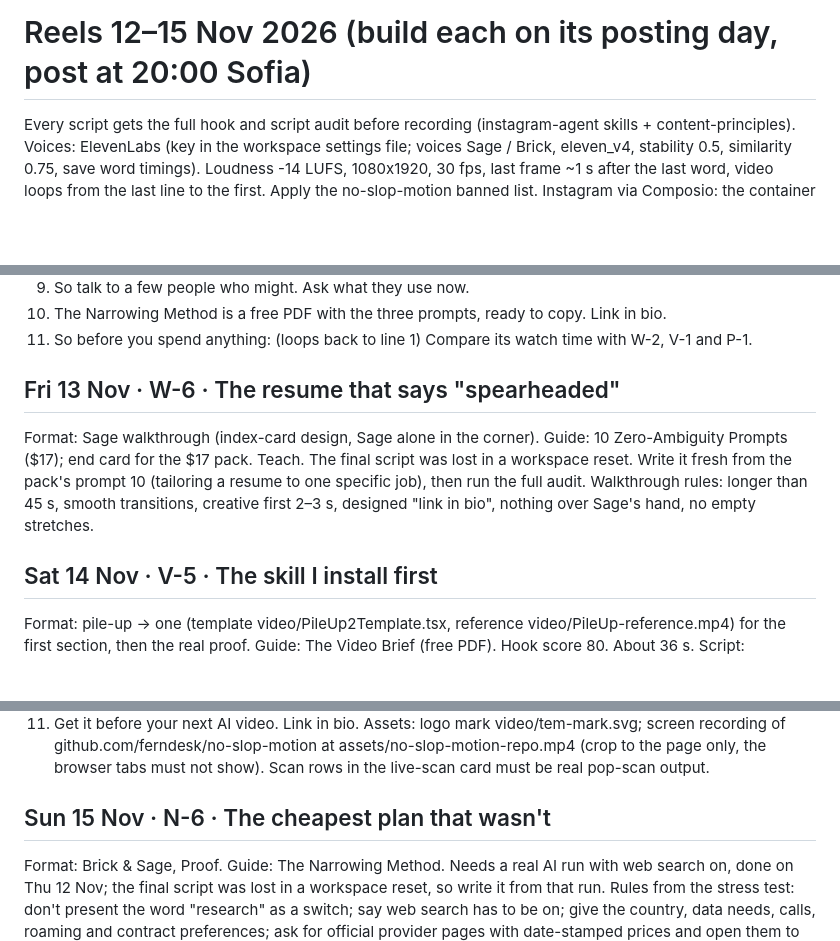
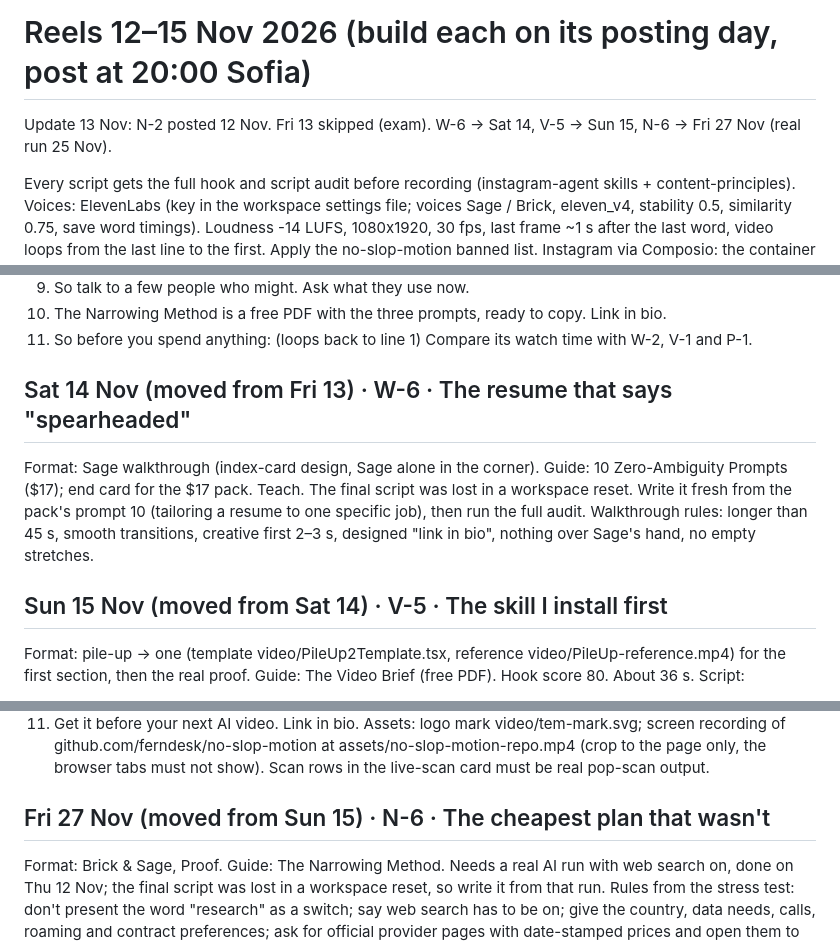
Before and after one commit to nikolabrat/the-exact-method, a Markdown page: scripts/week-12-15-nov.md, 3 parts joined by grey strips. GitHub-like rendering; blank space fills up the shorter version.

Commit message:
Reschedule: W-6 Sat 14, V-5 Sun 15, N-6 Fri 27
Co-Authored-By: Claude Opus 5.5 <noreply@anthropic.com>
Claude-Session: https://claude.ai/code/session_013mDHKQ2jYBeByt4nMGyWEY

```diff
--- a/scripts/week-12-15-nov.md
+++ b/scripts/week-12-15-nov.md
@@ -1,4 +1,6 @@
 # Reels 12–15 Nov 2026 (build each on its posting day, post at 20:00 Sofia)
+
+Update 13 Nov: N-2 posted 12 Nov. Fri 13 skipped (exam). W-6 → Sat 14, V-5 → Sun 15, N-6 → Fri 27 Nov (real run 25 Nov).
 
 Every script gets the full hook and script audit before recording (instagram-agent skills + content-principles). Voices: ElevenLabs (key in the workspace settings file; voices Sage / Brick, eleven_v4, stability 0.5, similarity 0.75, save word timings). Loudness -14 LUFS, 1080x1920, 30 fps, last frame ~1 s after the last word, video loops from the last line to the first. Apply the no-slop-motion banned list. Instagram via Composio: the container expires after 24 h, so create it on the posting day, then publish at 20:00 and read the caption back.
 
@@ -20,11 +22,11 @@ Script (one line per voice file):
 11. So before you spend anything: (loops back to line 1)
 Compare its watch time with W-2, V-1 and P-1.
 
-## Fri 13 Nov · W-6 · The resume that says "spearheaded"
+## Sat 14 Nov (moved from Fri 13) · W-6 · The resume that says "spearheaded"
 Format: Sage walkthrough (index-card design, Sage alone in the corner). Guide: 10 Zero-Ambiguity Prompts ($17); end card for the $17 pack. Teach.
 The final script was lost in a workspace reset. Write it fresh from the pack's prompt 10 (tailoring a resume to one specific job), then run the full audit. Walkthrough rules: longer than 45 s, smooth transitions, creative first 2–3 s, designed "link in bio", nothing over Sage's hand, no empty stretches.
 
-## Sat 14 Nov · V-5 · The skill I install first
+## Sun 15 Nov (moved from Sat 14) · V-5 · The skill I install first
 Format: pile-up → one (template video/PileUp2Template.tsx, reference video/PileUp-reference.mp4) for the first section, then the real proof. Guide: The Video Brief (free PDF). Hook score 80. About 36 s.
 Script:
 1. Install this before your next AI video.
@@ -40,7 +42,7 @@ Script:
 11. Get it before your next AI video. Link in bio.
 Assets: logo mark video/tem-mark.svg; screen recording of github.com/ferndesk/no-slop-motion at assets/no-slop-motion-repo.mp4 (crop to the page only, the browser tabs must not show). Scan rows in the live-scan card must be real pop-scan output.
 
-## Sun 15 Nov · N-6 · The cheapest plan that wasn't
+## Fri 27 Nov (moved from Sun 15) · N-6 · The cheapest plan that wasn't
 Format: Brick & Sage, Proof. Guide: The Narrowing Method. Needs a real AI run with web search on, done on Thu 12 Nov; the final script was lost in a workspace reset, so write it from that run.
 Rules from the stress test: don't present the word "research" as a switch; say web search has to be on; give the country, data needs, calls, roaming and contract preferences; ask for official provider pages with date-stamped prices and open them to check; no promise that the next plan "will be the right one" (end with "at least you'll compare the real prices and limits before you switch"). Target 35–45 s.
 If usage is tight on Friday night (under ~20% left), move N-6 to next week.
```
